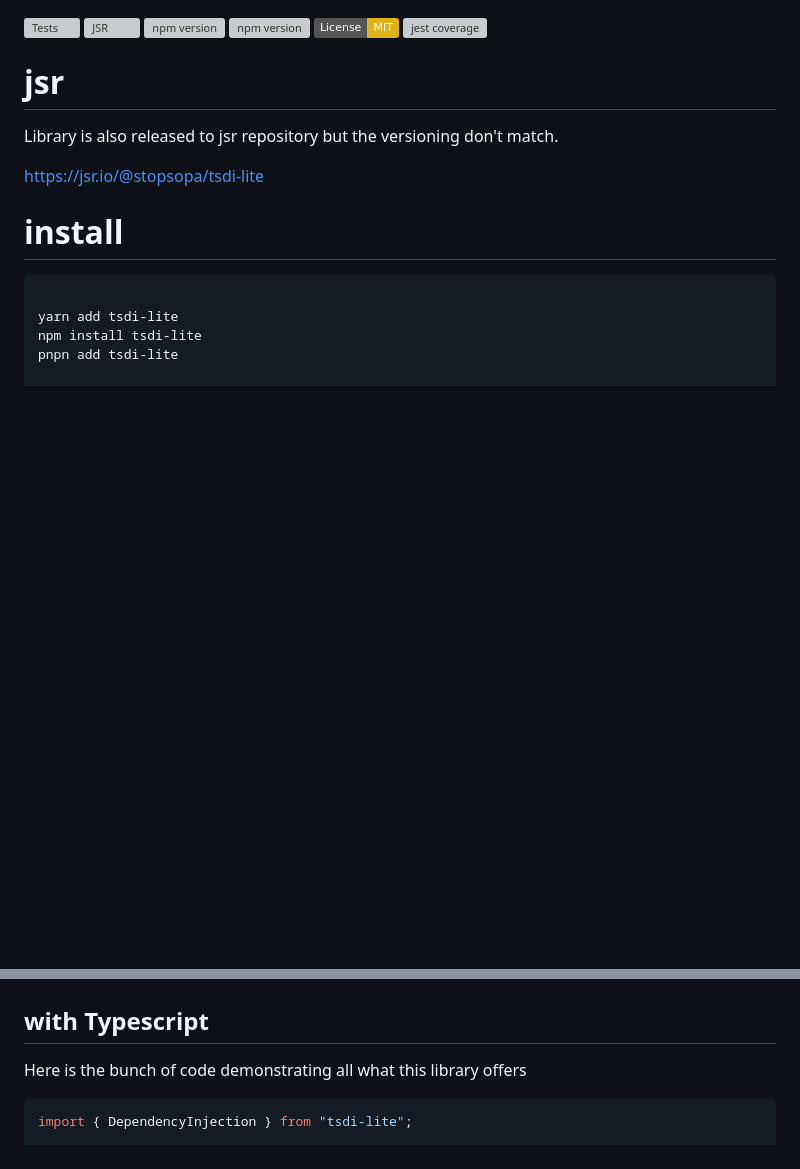
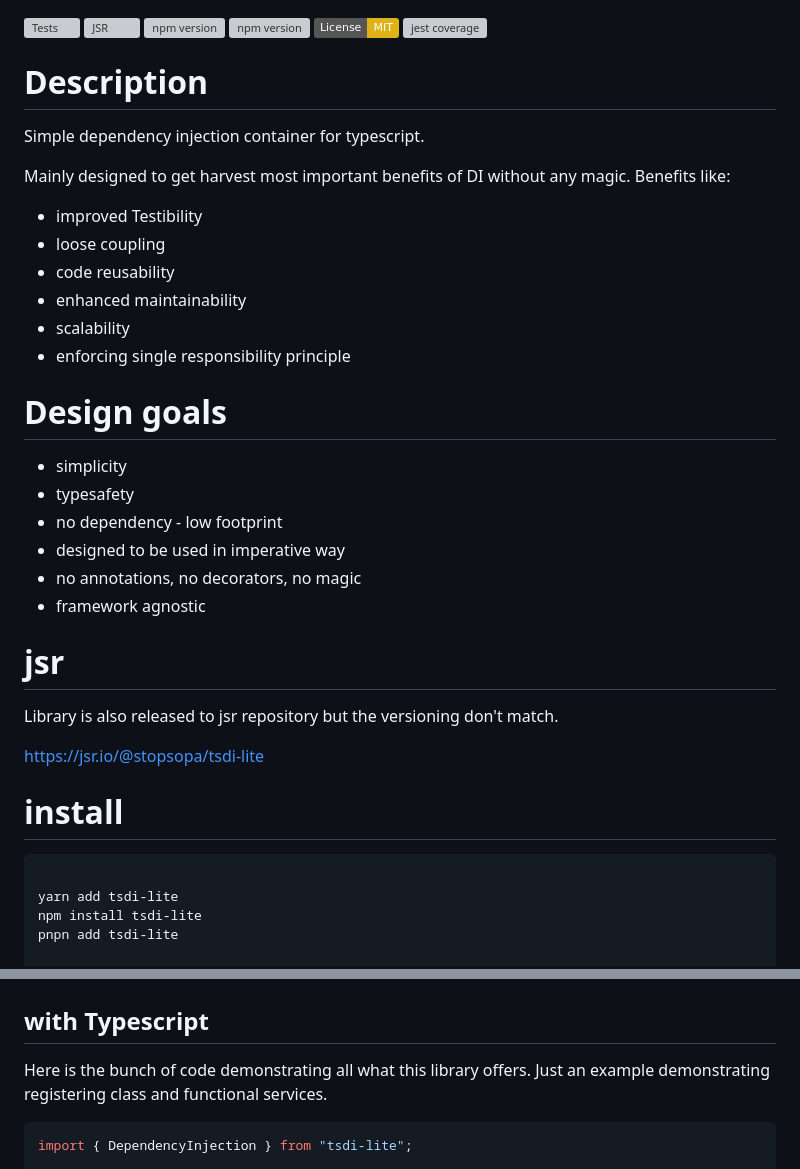
Before and after one commit to stopsopa/tsdi-lite, a Markdown page: README.md, 2 parts joined by grey strips. Drawn GitHub-style; badges without logos; blank space fills up the shorter version; grey boxes are pictures that could not be loaded.

Commit message:
docs: more doc

````diff
--- a/README.md
+++ b/README.md
@@ -4,6 +4,29 @@
 [![npm version](https://shields.io/npm/v/tsdi-lite)](https://www.npmjs.com/package/tsdi-lite)
 [![License: MIT](https://img.shields.io/badge/License-MIT-yellow.svg)](https://opensource.org/licenses/MIT)
 ![jest coverage](https://stopsopa.github.io/tsdi-lite/coverage/coverage-badge.svg)
+
+# Description
+
+Simple dependency injection container for typescript.
+
+Mainly designed to get harvest most important benefits of DI without any magic.
+Benefits like:
+
+- improved Testibility
+- loose coupling
+- code reusability
+- enhanced maintainability
+- scalability
+- enforcing single responsibility principle
+
+# Design goals
+
+- simplicity
+- typesafety
+- no dependency - low footprint
+- designed to be used in imperative way
+- no annotations, no decorators, no magic
+- framework agnostic
 
 # jsr
 
@@ -25,7 +48,8 @@ pnpn add tsdi-lite
 
 ## with Typescript
 
-Here is the bunch of code demonstrating all what this library offers
+Here is the bunch of code demonstrating all what this library offers.
+Just an example demonstrating registering class and functional services.
 
 ```ts
 import { DependencyInjection } from "tsdi-lite";
````
